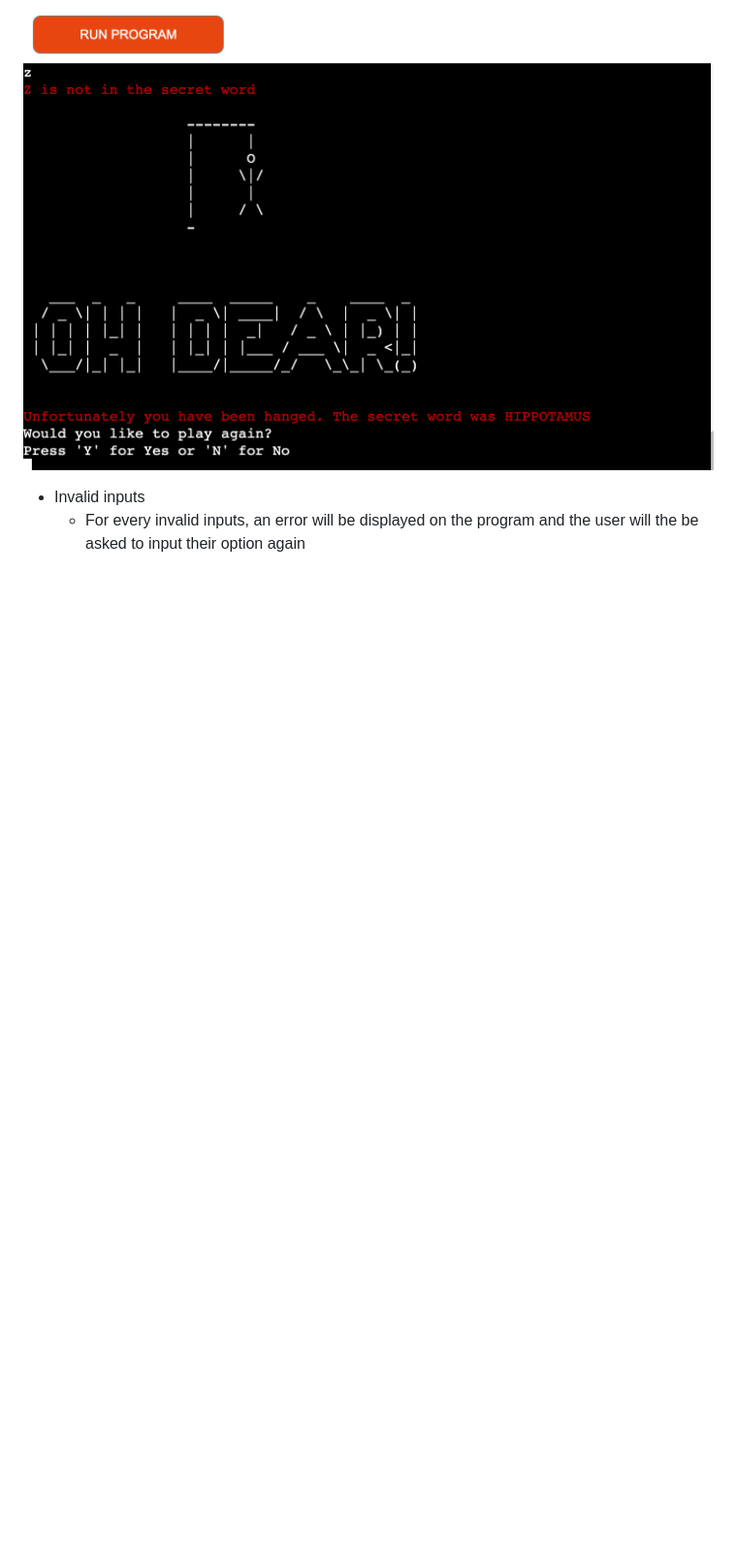
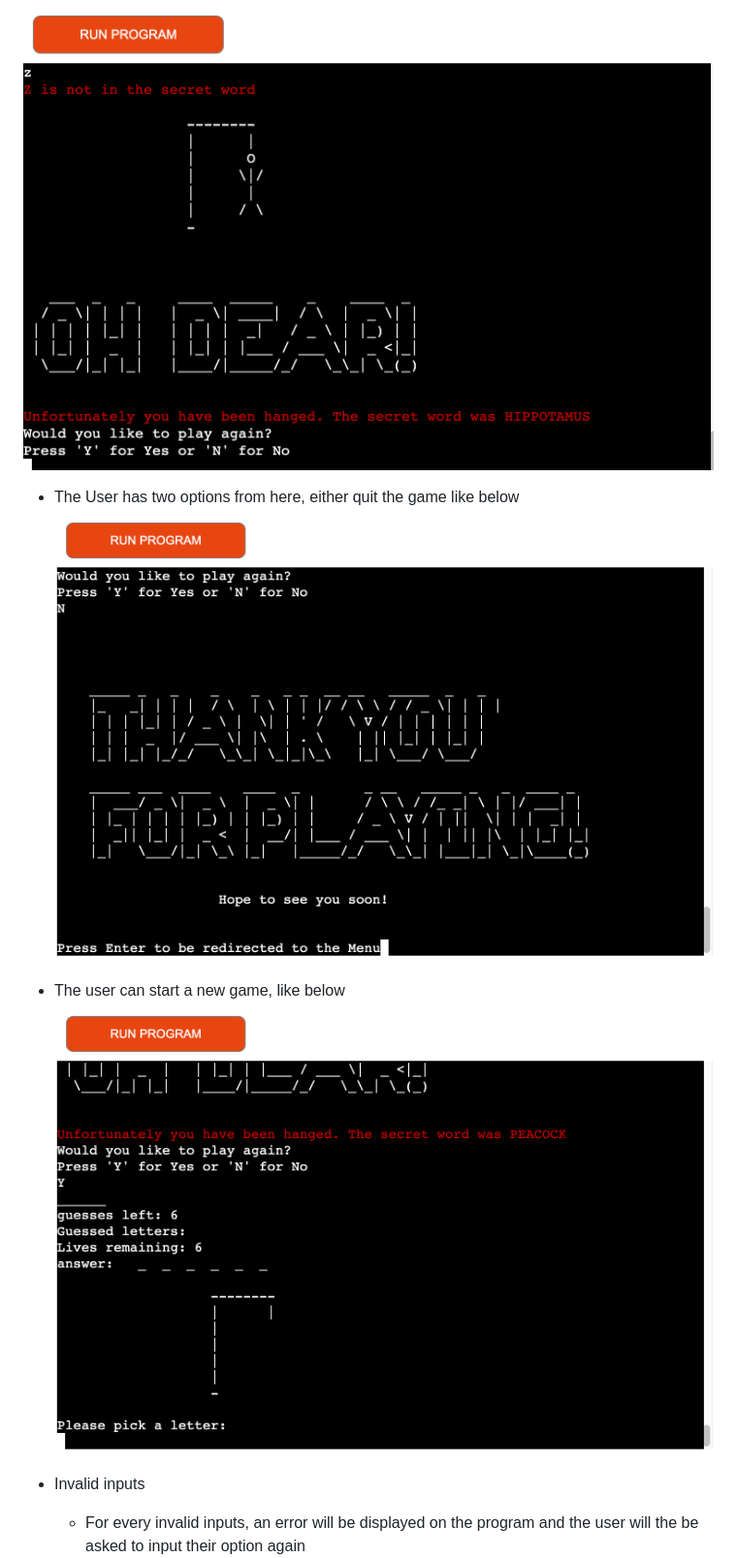
Before and after one commit to KyrianU/Hangman, a Markdown page: README.md, the part around the change. Shown: that part at 97% size. GitHub-like rendering; pictures changed too: docs/screenshots/endofgame.png (added), docs/screenshots/newgame.png (added); blank space fills up the shorter version.

Commit message:
added end of game options to readme file

```diff
--- a/README.md
+++ b/README.md
@@ -58,6 +58,12 @@
 
 ![Game Over](docs/screenshots/game-lost.png)
 
+- The User has two options from here, either quit the game like below
+![End of game](docs/screenshots/endofgame.png)
+
+- The user can start a new game, like below
+![Newgame](docs/screenshots/newgame.png)
+
 - Invalid inputs
     - For every invalid inputs, an error will be displayed on the program and the user will the be asked to input their option again
 
```
Also changed, not shown: 1 other file.
